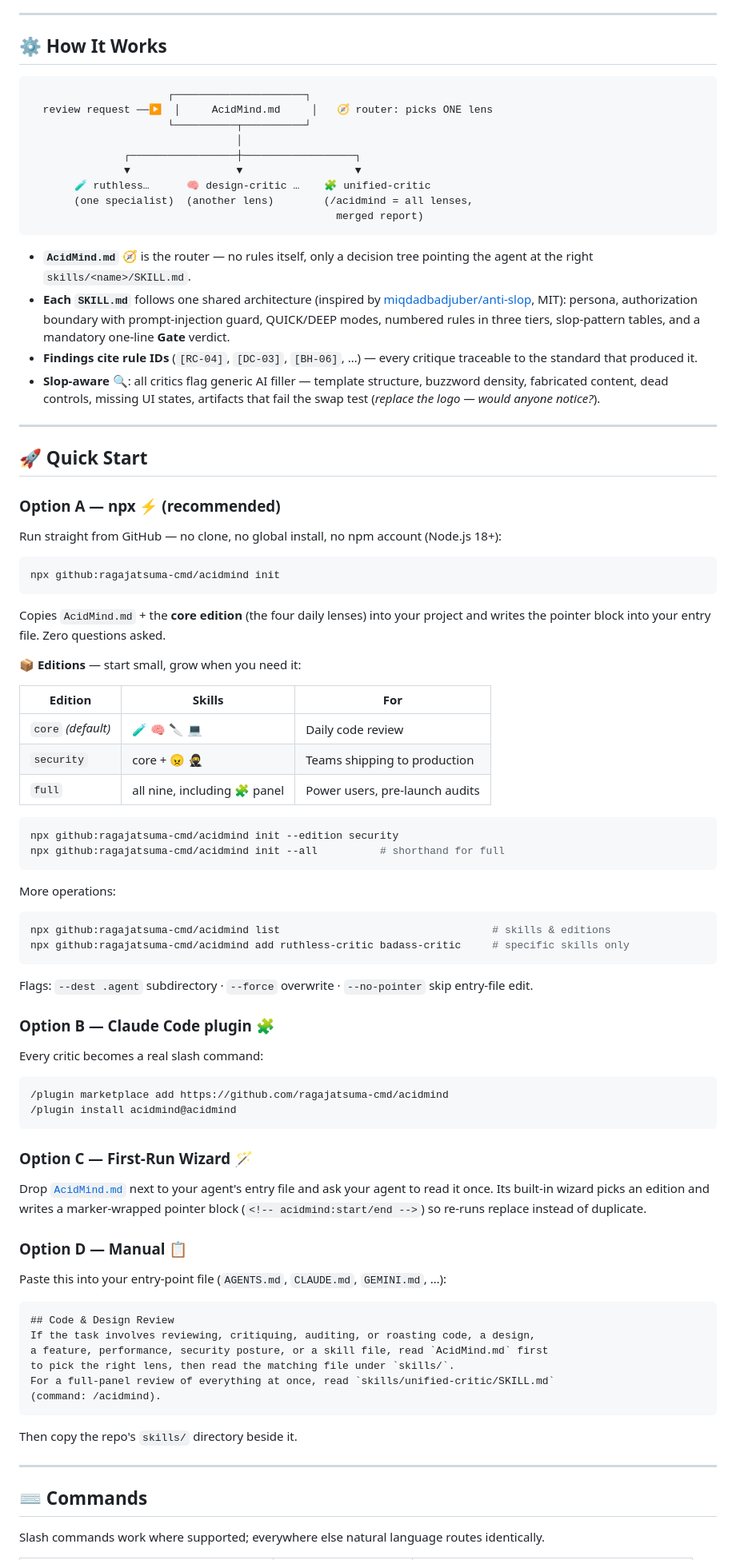
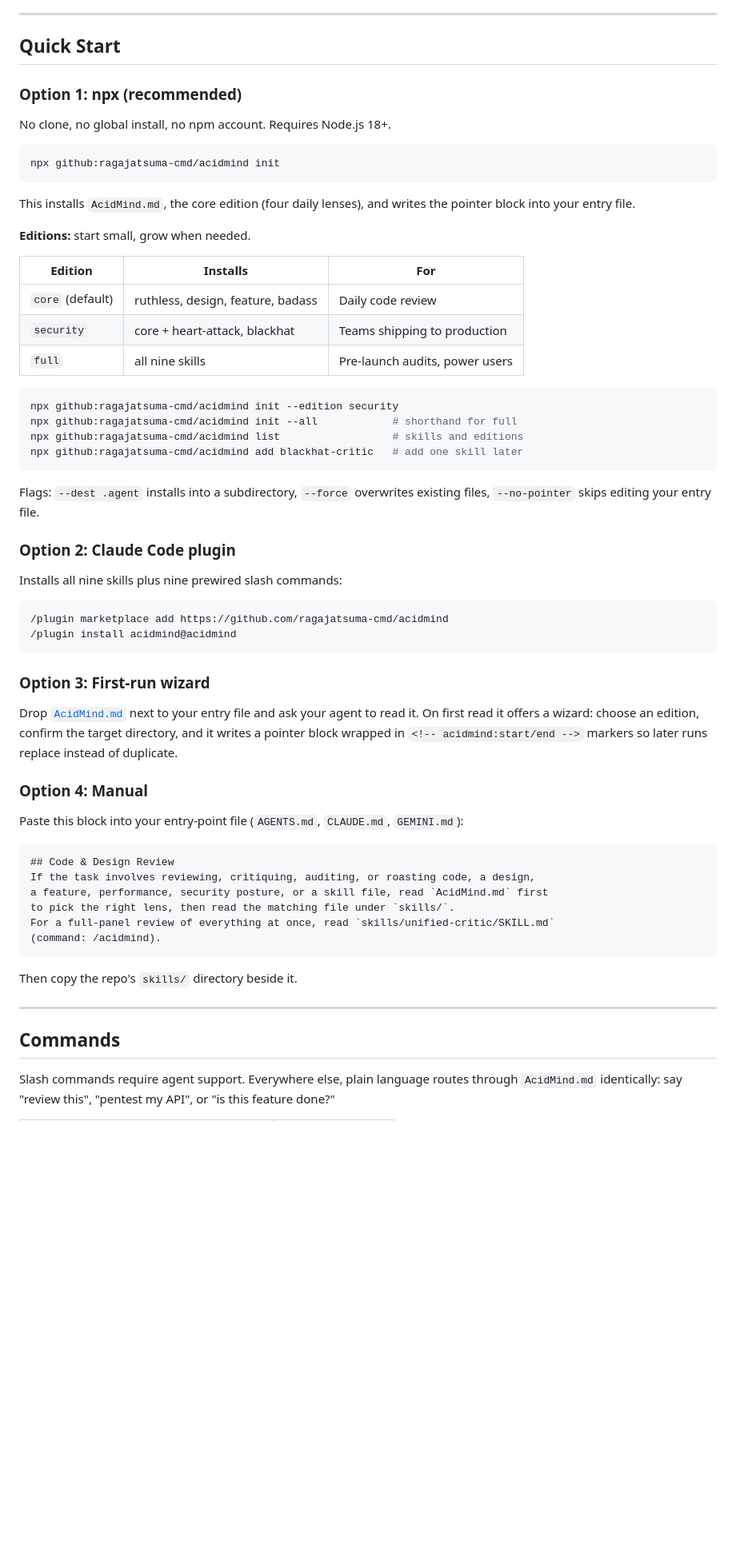
Before and after one commit to ragajatsuma-cmd/acidmind, a Markdown page: README.md, the part around one of its changes. Shown at 80% size. Drawn GitHub-style; blank space fills up the shorter version.

Commit message:
Rewrite README under the anti-slop filter: no em dashes, purposeful emoji, specific copy

````diff
--- a/README.md
+++ b/README.md
@@ -62,87 +86,56 @@ paragraphs.
 
 ---
 
-## ⚙️ How It Works
+## Quick Start
 
-```
-                      ┌─────────────────────┐
-  review request ──▶  │     AcidMind.md     │   🧭 router: picks ONE lens
-                      └──────────┬──────────┘
-                                 │
-               ┌─────────────────┼──────────────────┐
-               ▼                 ▼                  ▼
-       🧪 ruthless…      🧠 design-critic …    🧩 unified-critic
-       (one specialist)  (another lens)        (/acidmind = all lenses,
-                                                 merged report)
-```
+### Option 1: npx (recommended)
 
-- **`AcidMind.md`** 🧭 is the router — no rules itself, only a decision tree pointing the
-  agent at the right `skills/<name>/SKILL.md`.
-- **Each `SKILL.md`** follows one shared architecture (inspired by
-  [miqdadbadjuber/anti-slop](https://github.com/miqdadbadjuber/anti-slop), MIT): persona,
-  authorization boundary with prompt-injection guard, QUICK/DEEP modes, numbered rules in
-  three tiers, slop-pattern tables, and a mandatory one-line **Gate** verdict.
-- **Findings cite rule IDs** (`[RC-04]`, `[DC-03]`, `[BH-06]`, …) — every critique traceable
-  to the standard that produced it.
-- **Slop-aware** 🔍: all critics flag generic AI filler — template structure, buzzword
-  density, fabricated content, dead controls, missing UI states, artifacts that fail the swap
-  test (*replace the logo — would anyone notice?*).
-
----
-
-## 🚀 Quick Start
-
-### Option A — npx ⚡ (recommended)
-
-Run straight from GitHub — no clone, no global install, no npm account (Node.js 18+):
+No clone, no global install, no npm account. Requires Node.js 18+.
 
 ```bash
 npx github:ragajatsuma-cmd/acidmind init
 ```
 
-Copies `AcidMind.md` + the **core edition** (the four daily lenses) into your project and
-writes the pointer block into your entry file. Zero questions asked.
+This installs `AcidMind.md`, the core edition (four daily lenses), and writes the pointer
+block into your entry file.
 
-**📦 Editions** — start small, grow when you need it:
+**Editions:** start small, grow when needed.
 
-| Edition | Skills | For |
+| Edition | Installs | For |
 |---|---|---|
-| `core` *(default)* | 🧪 🧠 🔪 💻 | Daily code review |
-| `security` | core + 😠 🥷 | Teams shipping to production |
-| `full` | all nine, including 🧩 panel | Power users, pre-launch audits |
+| `core` (default) | ruthless, design, feature, badass | Daily code review |
+| `security` | core + heart-attack, blackhat | Teams shipping to production |
+| `full` | all nine skills | Pre-launch audits, power users |
 
 ```bash
 npx github:ragajatsuma-cmd/acidmind init --edition security
-npx github:ragajatsuma-cmd/acidmind init --all          # shorthand for full
+npx github:ragajatsuma-cmd/acidmind init --all            # shorthand for full
+npx github:ragajatsuma-cmd/acidmind list                  # skills and editions
+npx github:ragajatsuma-cmd/acidmind add blackhat-critic   # add one skill later
 ```
 
-More operations:
+Flags: `--dest .agent` installs into a subdirectory, `--force` overwrites existing files,
+`--no-pointer` skips editing your entry file.
 
-```bash
-npx github:ragajatsuma-cmd/acidmind list                                  # skills & editions
-npx github:ragajatsuma-cmd/acidmind add ruthless-critic badass-critic     # specific skills only
-```
+### Option 2: Claude Code plugin
 
-Flags: `--dest .agent` subdirectory · `--force` overwrite · `--no-pointer` skip entry-file edit.
-
-### Option B — Claude Code plugin 🧩
-
-Every critic becomes a real slash command:
+Installs all nine skills plus nine prewired slash commands:
 
 ```bash
 /plugin marketplace add https://github.com/ragajatsuma-cmd/acidmind
 /plugin install acidmind@acidmind
 ```
 
-### Option C — First-Run Wizard 🪄
+### Option 3: First-run wizard
 
-Drop [`AcidMind.md`](./AcidMind.md) next to your agent's entry file and ask your agent to read
-it once. Its built-in wizard picks an edition and writes a marker-wrapped pointer block
-(`<!-- acidmind:start/end -->`) so re-runs replace instead of duplicate.
+Drop [`AcidMind.md`](./AcidMind.md) next to your entry file and ask your agent to read it.
+On first read it offers a wizard: choose an edition, confirm the target directory, and it
+writes a pointer block wrapped in `<!-- acidmind:start/end -->` markers so later runs replace
+instead of duplicate.
 
-### Option D — Manual 📋
+### Option 4: Manual
 
-Paste this into your entry-point file (`AGENTS.md`, `CLAUDE.md`, `GEMINI.md`, …):
+Paste this block into your entry-point file (`AGENTS.md`, `CLAUDE.md`, `GEMINI.md`):
 
 ```md
 ## Code & Design Review
@@ -157,7 +150,8 @@ Then copy the repo's `skills/` directory beside it.
 
 ---
 
-## ⌨️ Commands
+## Commands
 
-Slash commands work where supported; everywhere else natural language routes identically.
+Slash commands require agent support. Everywhere else, plain language routes through
+`AcidMind.md` identically: say "review this", "pentest my API", or "is this feature done?"
 
````
Also changed, not shown: other parts of README.md (+122 -124 lines).
